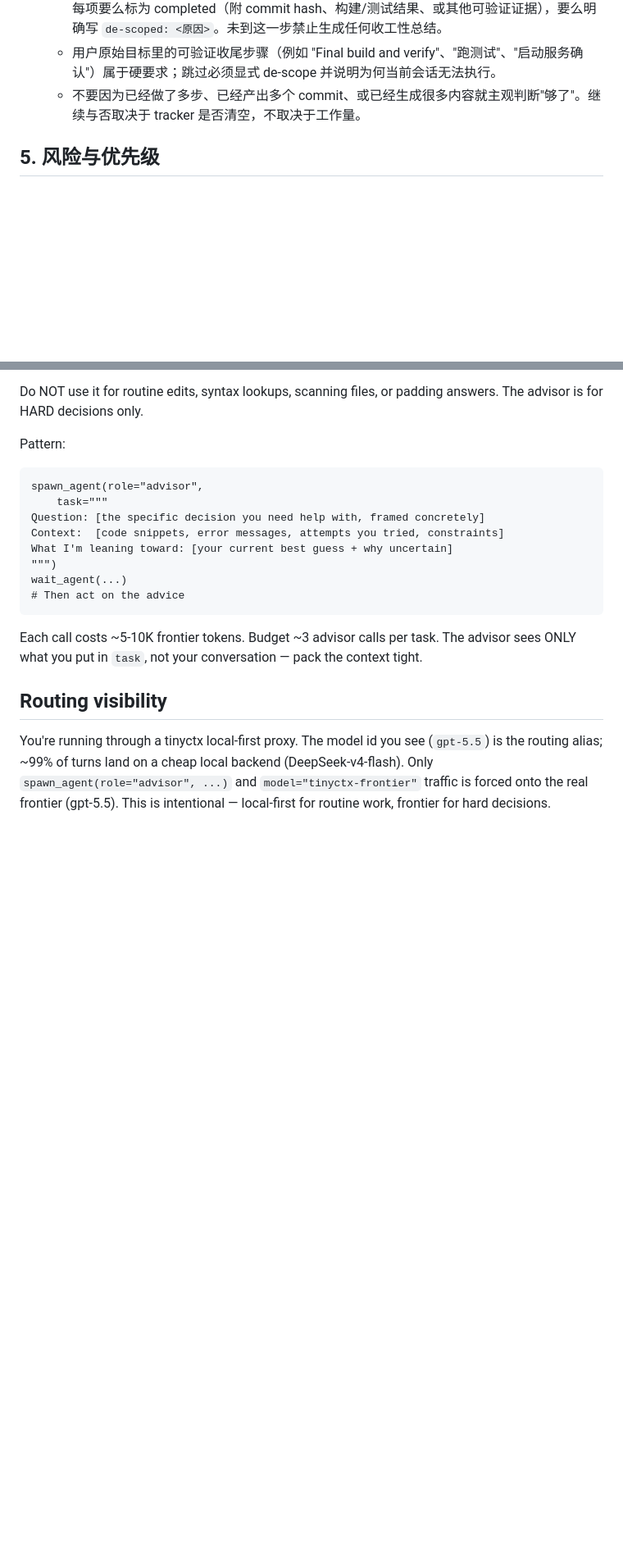
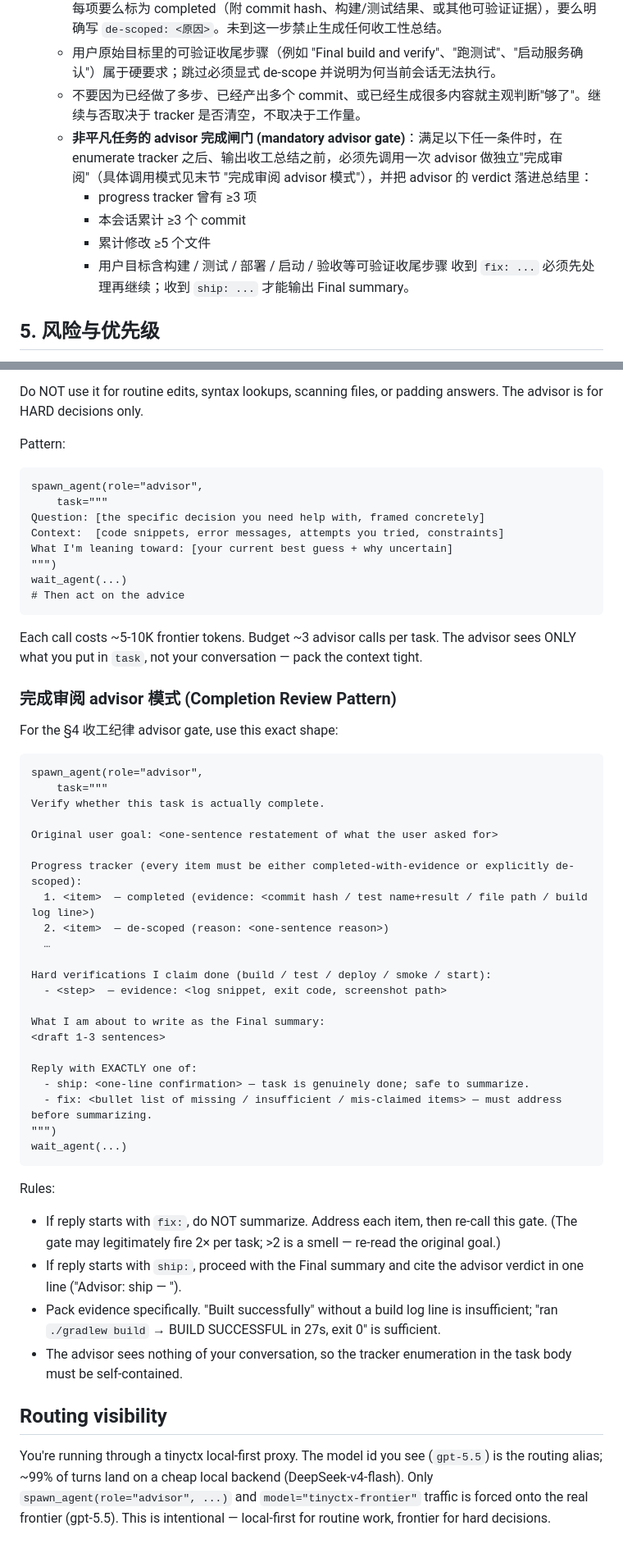
Before and after one commit to sekkit/tinyctx, a Markdown page: tinyctx/templates/AGENTS.md, 2 parts joined by grey strips. Shown at 82% size. GitHub-like rendering; blank space fills up the shorter version.

Commit message:
feat(rules): mandatory advisor completion-review gate (Option 3, paired with §4 discipline)
Adds a second layer of insurance against premature-completion bias on
top of the §4 收工纪律 rule:

1. New trigger in advisor "Use it proactively when":
   - "You're about to declare a non-trivial task DONE"

2. New 完成审阅 advisor 模式 (Completion Review Pattern):
   - Exact spawn_agent task template the executor must use before
     producing any "Final summary" / "All done" output
   - Mandatory shape: original goal + tracker enumeration + hard-
     verification evidence + draft summary + ship/fix verdict
   - Rules for reading the verdict: fix = re-work + re-call;
     ship = proceed and cite

3. §4 收工纪律 wired to call this gate when ANY of:
   - tracker had ≥3 items
   - ≥3 commits this session
   - ≥5 files modified
   - user goal mentions build/test/deploy/start verifications

Cost calibration: each gate call ≈ one advisor call ≈ 5-10K frontier
tokens. The pattern is bounded to 2 calls max per task (gate fires,
fix-list addressed, gate re-fires for ship). The advisor reviewer is
specifically tuned for this — frontier model sees only what executor
packs into the task, so completion claims must be self-evidenced
inside the task body.

Pure dynamic injection — `~/.codex/AGENTS.md` not touched.

Co-Authored-By: Claude Opus 4.7 (1M context) <noreply@anthropic.com>

````diff
--- a/tinyctx/templates/AGENTS.md
+++ b/tinyctx/templates/AGENTS.md
@@ -45,6 +45,12 @@
   - 输出"完成 / 全部搞定 / Final summary / All done / 任务结束"等收工性总结之前，必须先逐条 enumerate 当前 progress tracker（含 update_plan / TodoWrite / "进度"面板等）的所有项；每项要么标为 completed（附 commit hash、构建/测试结果、或其他可验证证据），要么明确写 `de-scoped: <原因>`。未到这一步禁止生成任何收工性总结。
   - 用户原始目标里的可验证收尾步骤（例如 "Final build and verify"、"跑测试"、"启动服务确认"）属于硬要求；跳过必须显式 de-scope 并说明为何当前会话无法执行。
   - 不要因为已经做了多步、已经产出多个 commit、或已经生成很多内容就主观判断"够了"。继续与否取决于 tracker 是否清空，不取决于工作量。
+  - **非平凡任务的 advisor 完成闸门 (mandatory advisor gate)**：满足以下任一条件时，在 enumerate tracker 之后、输出收工总结之前，必须先调用一次 advisor 做独立"完成审阅"（具体调用模式见末节 "完成审阅 advisor 模式"），并把 advisor 的 verdict 落进总结里：
+      - progress tracker 曾有 ≥3 项
+      - 本会话累计 ≥3 个 commit
+      - 累计修改 ≥5 个文件
+      - 用户目标含构建 / 测试 / 部署 / 启动 / 验收等可验证收尾步骤
+    收到 `fix: ...` 必须先处理再继续；收到 `ship: ...` 才能输出 Final summary。
 
 ## 5. 风险与优先级
 - L1：生产数据变更/删除、敏感信息泄露、不可逆操作。必须先说明影响、风险、回滚，再二次确认。
@@ -117,6 +124,41 @@ wait_agent(...)
 
 Each call costs ~5-10K frontier tokens. Budget ~3 advisor calls per task. The advisor sees ONLY what you put in `task`, not your conversation — pack the context tight.
 
+### 完成审阅 advisor 模式 (Completion Review Pattern)
+
+For the §4 收工纪律 advisor gate, use this exact shape:
+
+```
+spawn_agent(role="advisor",
+    task="""
+Verify whether this task is actually complete.
+
+Original user goal: <one-sentence restatement of what the user asked for>
+
+Progress tracker (every item must be either completed-with-evidence or explicitly de-scoped):
+  1. <item>  — completed (evidence: <commit hash / test name+result / file path / build log line>)
+  2. <item>  — de-scoped (reason: <one-sentence reason>)
+  …
+
+Hard verifications I claim done (build / test / deploy / smoke / start):
+  - <step>  — evidence: <log snippet, exit code, screenshot path>
+
+What I am about to write as the Final summary:
+<draft 1-3 sentences>
+
+Reply with EXACTLY one of:
+  - ship: <one-line confirmation> — task is genuinely done; safe to summarize.
+  - fix: <bullet list of missing / insufficient / mis-claimed items> — must address before summarizing.
+""")
+wait_agent(...)
+```
+
+Rules:
+- If reply starts with `fix:`, do NOT summarize. Address each item, then re-call this gate. (The gate may legitimately fire 2× per task; >2 is a smell — re-read the original goal.)
+- If reply starts with `ship:`, proceed with the Final summary and cite the advisor verdict in one line ("Advisor: ship — <reason>").
+- Pack evidence specifically. "Built successfully" without a build log line is insufficient; "ran `./gradlew build` → BUILD SUCCESSFUL in 27s, exit 0" is sufficient.
+- The advisor sees nothing of your conversation, so the tracker enumeration in the task body must be self-contained.
+
 ## Routing visibility
 
 You're running through a tinyctx local-first proxy. The model id you see (`gpt-5.5`) is the routing alias; ~99% of turns land on a cheap local backend (DeepSeek-v4-flash). Only `spawn_agent(role="advisor", ...)` and `model="tinyctx-frontier"` traffic is forced onto the real frontier (gpt-5.5). This is intentional — local-first for routine work, frontier for hard decisions.
````
Also changed, not shown: other parts of tinyctx/templates/AGENTS.md (+1 -0 lines).
